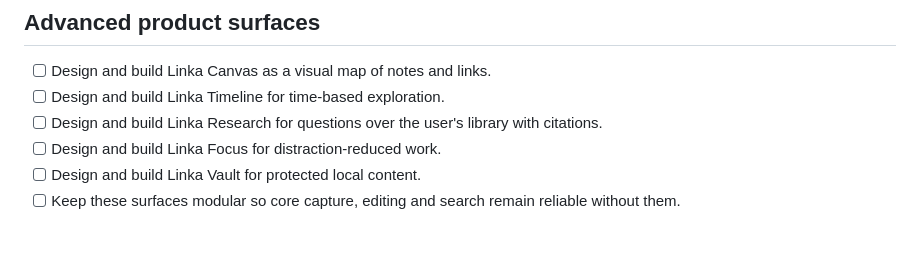
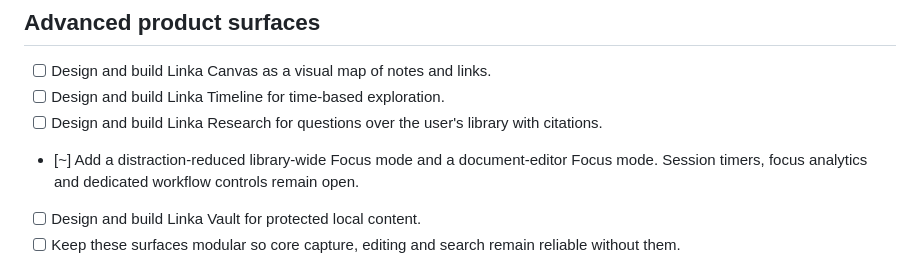
Before and after one commit to anarabbasov2010-eng/Linka, a Markdown page: docs/ROADMAP.md, the part around the change. GitHub-like rendering; blank space fills up the shorter version.

Commit message:
docs: track library and document focus modes

```diff
--- a/docs/ROADMAP.md
+++ b/docs/ROADMAP.md
@@ -172,7 +172,7 @@ This file is the persistent project checklist for the Linka improvements audit.
 - [ ] Design and build Linka Canvas as a visual map of notes and links.
 - [ ] Design and build Linka Timeline for time-based exploration.
 - [ ] Design and build Linka Research for questions over the user's library with citations.
-- [ ] Design and build Linka Focus for distraction-reduced work.
+- [~] Add a distraction-reduced library-wide Focus mode and a document-editor Focus mode. Session timers, focus analytics and dedicated workflow controls remain open.
 - [ ] Design and build Linka Vault for protected local content.
 - [ ] Keep these surfaces modular so core capture, editing and search remain reliable without them.
 
```
